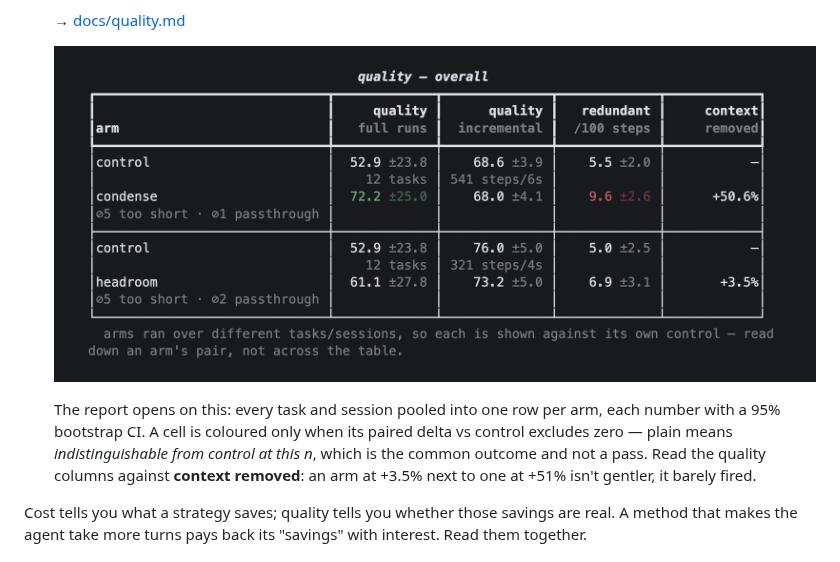
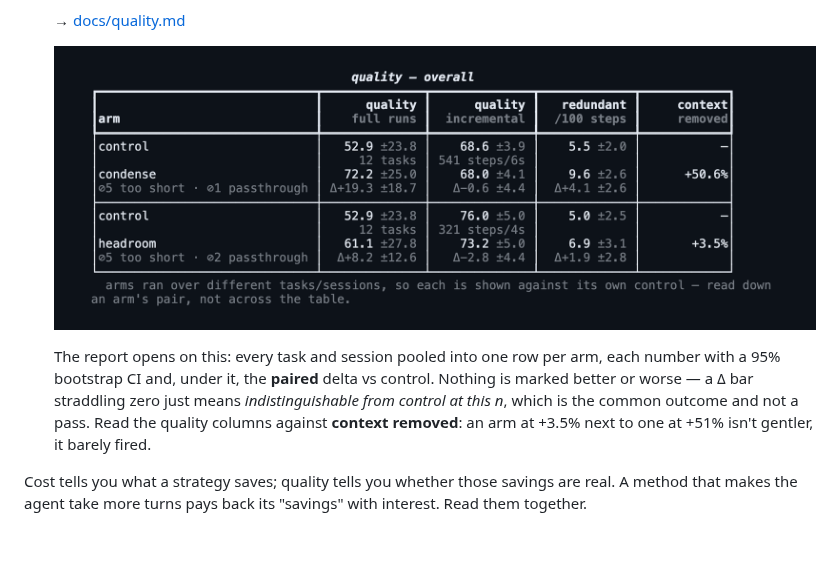
Before and after one commit to condense-chat/minmax-bench, a Markdown page: README.md, the part around the change. Rendered like a GitHub page; pictures changed too: docs/img/quality-overall.png.

```diff
--- a/README.md
+++ b/README.md
@@ -32,10 +32,10 @@ Were tokens saved? Were dollars saved? Was quality kept?
   ![quality report: pooled per arm, with error bars](docs/img/quality-overall.png)
 
   The report opens on this: every task and session pooled into one row per arm, each number
-  with a 95% bootstrap CI. A cell is coloured only when its paired delta vs control excludes
-  zero — plain means *indistinguishable from control at this n*, which is the common outcome
-  and not a pass. Read the quality columns against **context removed**: an arm at +3.5% next
-  to one at +51% isn't gentler, it barely fired.
+  with a 95% bootstrap CI and, under it, the **paired** delta vs control. Nothing is marked
+  better or worse — a Δ bar straddling zero just means *indistinguishable from control at this
+  n*, which is the common outcome and not a pass. Read the quality columns against **context
+  removed**: an arm at +3.5% next to one at +51% isn't gentler, it barely fired.
 
 
 Cost tells you what a strategy saves; quality tells you whether those savings are real.
```
Also changed, not shown: docs/quality.md (+7 -3 lines), 2 other files.
